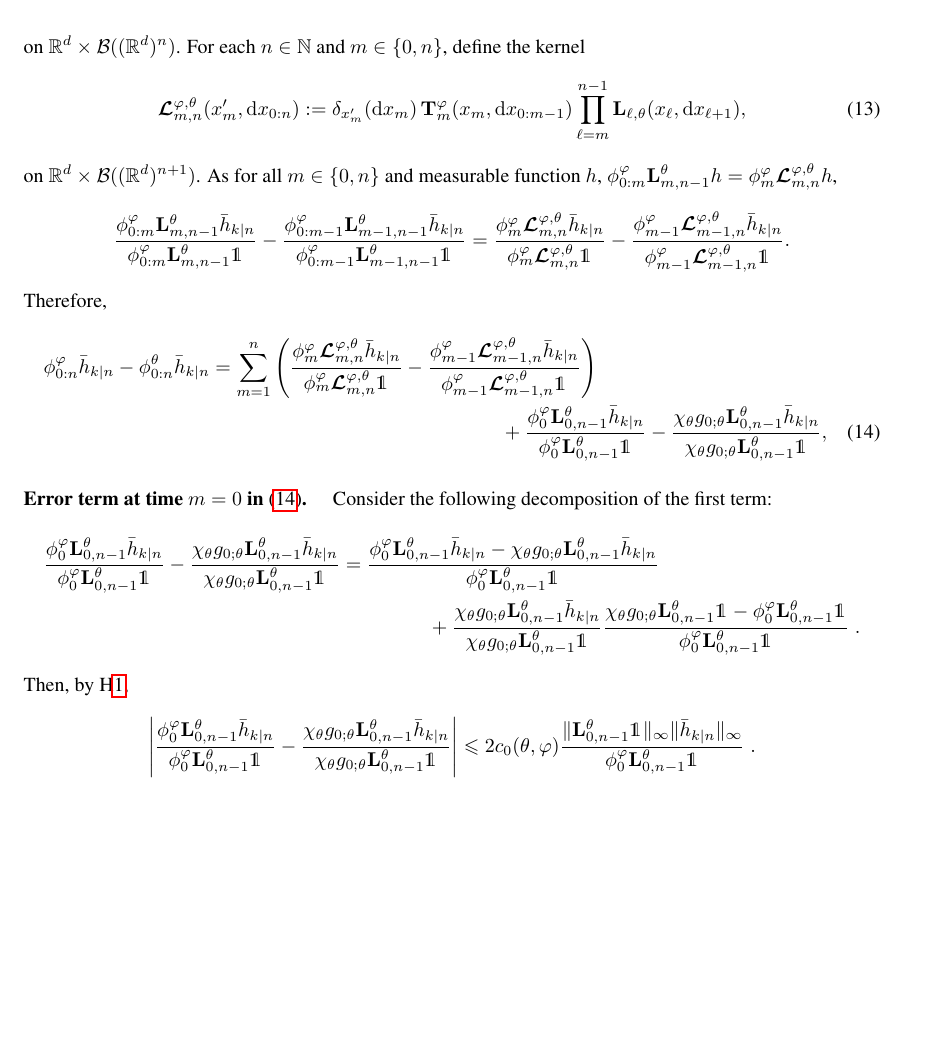
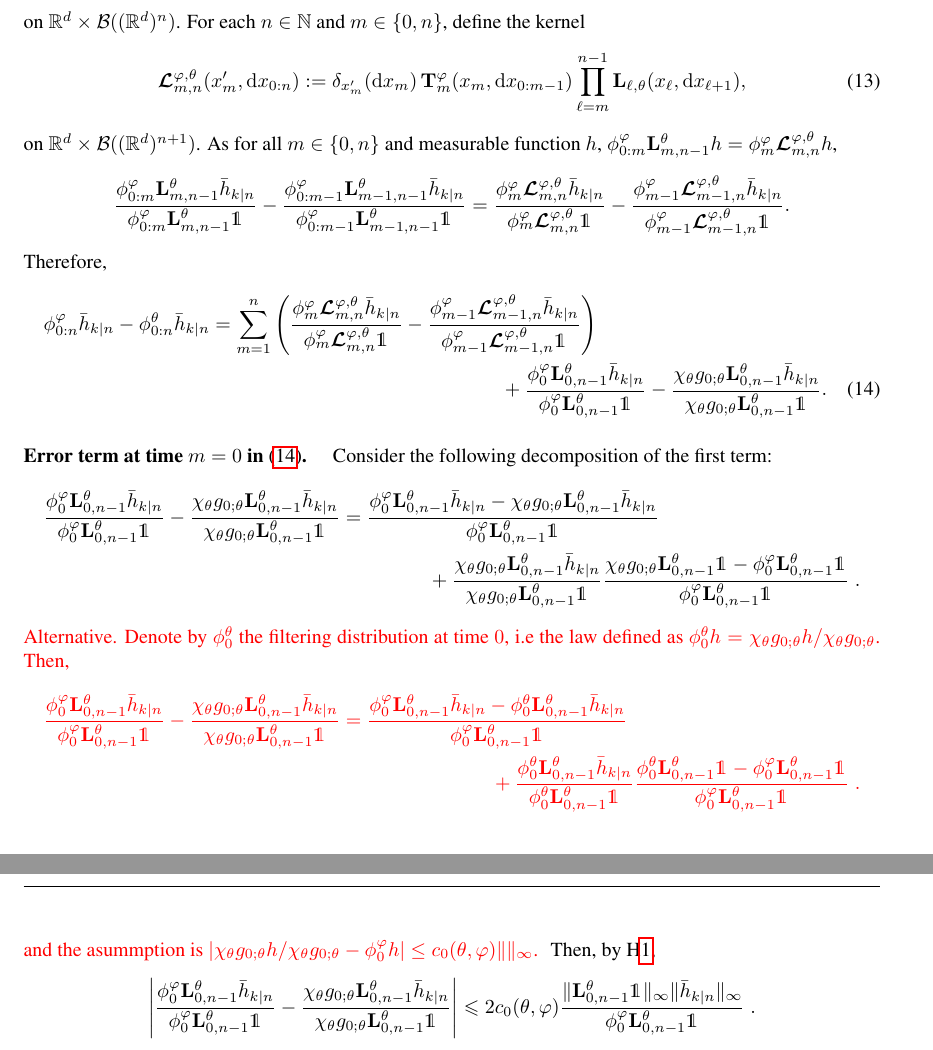
Before and after one commit to sylvainlc/21-variationalhmm, a LaTeX paper (backward_disentangling.tex): part of page 12 of 15 before the commit and two parts of pages 12 and 13 of 15 after it, the two joined at a grey line, cut so that both start at the same text, the shorter picture padded with empty space. Compiled offline with pdfLaTeX.

```diff
--- a/backward_disentangling.tex
+++ b/backward_disentangling.tex
@@ -749,7 +749,7 @@
 \begin{multline}
 \label{eq:error:decomp}
 \postmod{0:n} \addf[n]{k} - \post{0:n}^\theta \addf[n]{k} =
-\sum_{m = 1}^n \left( \frac{\postmod{m} \retrokmod_{m, n} \addf[n]{k}}{\postmod{m} \retrokmod_{m, n} \1_{}} - \frac{\postmod{m - 1} \retrokmod_{m - 1, n} \addf[n]{k}}{\postmod{m - 1} \retrokmod_{m - 1, n} \1_{}} \right) \\ + \frac{\postmod{0} \uk{0, n - 1}^\theta \addf[n]{k}}{\postmod{0} \uk{0, n - 1}^\theta \1_{}} - \frac{\chi_\theta \md{0;\parvec}\uk{0, n - 1}^\theta \addf[n]{k}}{\chi_\theta\md{0;\parvec}\uk{0, n - 1}^\theta \1_{}},
+\sum_{m = 1}^n \left( \frac{\postmod{m} \retrokmod_{m, n} \addf[n]{k}}{\postmod{m} \retrokmod_{m, n} \1_{}} - \frac{\postmod{m - 1} \retrokmod_{m - 1, n} \addf[n]{k}}{\postmod{m - 1} \retrokmod_{m - 1, n} \1_{}} \right) \\ + \frac{\postmod{0} \uk{0, n - 1}^\theta \addf[n]{k}}{\postmod{0} \uk{0, n - 1}^\theta \1_{}} - \frac{\chi_\theta \md{0;\parvec}\uk{0, n - 1}^\theta \addf[n]{k}}{\chi_\theta\md{0;\parvec}\uk{0, n - 1}^\theta \1_{}}.
 \end{multline}
 
 \paragraph{Error term at time $m=0$ in \eqref{eq:error:decomp}. }Consider the following decomposition of the first term:
@@ -757,6 +757,13 @@
 \frac{\postmod{0} \uk{0, n - 1}^\theta \addf[n]{k}}{\postmod{0} \uk{0, n - 1}^\theta \1_{}} - \frac{\chi_\theta \md{0;\parvec}\uk{0, n - 1}^\theta \addf[n]{k}}{\chi_\theta\md{0;\parvec}\uk{0, n - 1}^\theta \1_{}} = \frac{\postmod{0} \uk{0, n - 1}^\theta \addf[n]{k}-\chi_\theta \md{0;\parvec}\uk{0, n - 1}^\theta \addf[n]{k}}{\postmod{0} \uk{0, n - 1}^\theta \1_{}} \\
 +  \frac{\chi_\theta \md{0;\parvec}\uk{0, n - 1}^\theta \addf[n]{k}}{\chi_\theta\md{0;\parvec}\uk{0, n - 1}^\theta \1_{}}\frac{\chi_\theta \md{0;\parvec}\uk{0, n - 1}^\theta \1_{} - \postmod{0} \uk{0, n - 1}^\theta \1_{}}{\postmod{0} \uk{0, n - 1}^\theta \1_{}} \eqsp.
 \end{multline*}
+\textcolor{red}{Alternative. Denote by $\phi^\theta_0$ the filtering distribution at time $0$, i.e the law defined as  $\phi^\theta_0h= \chi_\theta \md{0;\parvec}h/\chi_\theta \md{0;\parvec}$. Then,
+\begin{multline*}
+\frac{\postmod{0} \uk{0, n - 1}^\theta \addf[n]{k}}{\postmod{0} \uk{0, n - 1}^\theta \1_{}} - \frac{\chi_\theta \md{0;\parvec}\uk{0, n - 1}^\theta \addf[n]{k}}{\chi_\theta\md{0;\parvec}\uk{0, n - 1}^\theta \1_{}} = \frac{\postmod{0} \uk{0, n - 1}^\theta \addf[n]{k}-\phi^\theta_0\uk{0, n - 1}^\theta \addf[n]{k}}{\postmod{0} \uk{0, n - 1}^\theta \1_{}} \\
++  \frac{\phi^\theta_0\uk{0, n - 1}^\theta \addf[n]{k}}{\phi^\theta_0\uk{0, n - 1}^\theta \1_{}}\frac{\phi^\theta_0\uk{0, n - 1}^\theta \1_{} - \postmod{0} \uk{0, n - 1}^\theta \1_{}}{\postmod{0} \uk{0, n - 1}^\theta \1_{}} \eqsp.
+\end{multline*}
+and the asummption is $|\chi_\theta \md{0;\parvec}h/\chi_\theta \md{0;\parvec} - \postmod{0} h|\leq c_0(\theta,\varphi)\|\|_\infty$.
+}
 Then, by H\ref{assum:bias:bound},
 $$
 \left|\frac{\postmod{0} \uk{0, n - 1}^\theta \addf[n]{k}}{\postmod{0} \uk{0, n - 1}^\theta \1_{}} - \frac{\chi_\theta \md{0;\parvec}\uk{0, n - 1}^\theta \addf[n]{k}}{\chi_\theta\md{0;\parvec}\uk{0, n - 1}^\theta \1_{}}\right|\leqslant 2c_0(\theta,\varphi)\frac{\| \uk{0, n - 1}^\theta \1_{}\|_\infty\|\addf[n]{k}\|_\infty}{\postmod{0} \uk{0, n - 1}^\theta \1_{}}\eqsp.
```
Also changed, not shown: backward_disentangling.tex (4 more changed lines).
